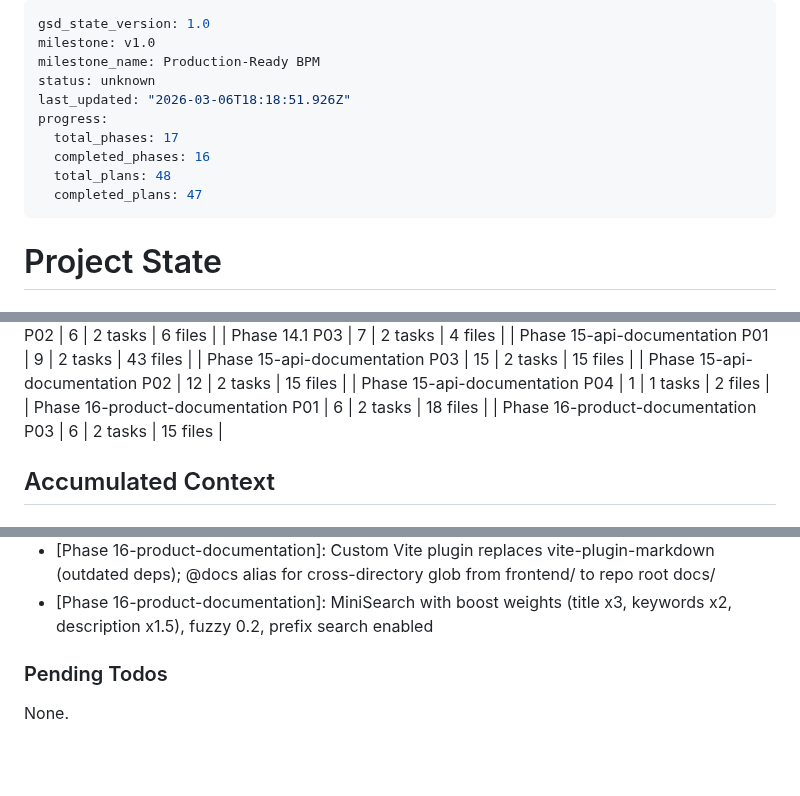
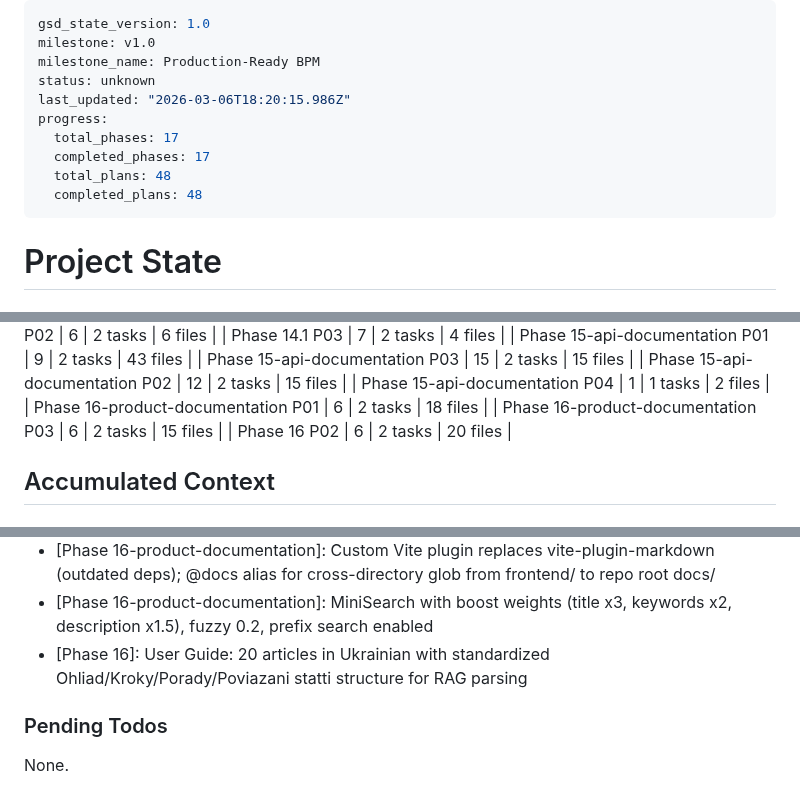
Before and after one commit to Aleksandr-hub/procivo, a Markdown page: .planning/STATE.md, 3 parts joined by grey strips. Drawn GitHub-style; blank space fills up the shorter version.

Commit message:
docs(16-02): complete User Guide Articles plan
- SUMMARY.md with 20 articles, 2 tasks, 6min duration
- STATE.md metrics and decisions updated
- ROADMAP.md progress updated

```diff
--- a/.planning/STATE.md
+++ b/.planning/STATE.md
@@ -3,12 +3,12 @@ gsd_state_version: 1.0
 milestone: v1.0
 milestone_name: Production-Ready BPM
 status: unknown
-last_updated: "2026-03-06T18:18:51.926Z"
+last_updated: "2026-03-06T18:20:15.986Z"
 progress:
   total_phases: 17
-  completed_phases: 16
+  completed_phases: 17
   total_plans: 48
-  completed_plans: 47
+  completed_plans: 48
 ---
 
 # Project State
@@ -91,6 +91,7 @@ Progress: [████████████] Phase 16 — 3/3 plans complete
 | Phase 15-api-documentation P04 | 1 | 1 tasks | 2 files |
 | Phase 16-product-documentation P01 | 6 | 2 tasks | 18 files |
 | Phase 16-product-documentation P03 | 6 | 2 tasks | 15 files |
+| Phase 16 P02 | 6 | 2 tasks | 20 files |
 
 ## Accumulated Context
 
@@ -205,6 +206,7 @@ Key architectural constraints for v2.0 (from research):
 - [Phase 15-api-documentation]: URL-based versioning (/api/v1/) documented as formal convention with Sunset header deprecation process
 - [Phase 16-product-documentation]: Custom Vite plugin replaces vite-plugin-markdown (outdated deps); @docs alias for cross-directory glob from frontend/ to repo root docs/
 - [Phase 16-product-documentation]: MiniSearch with boost weights (title x3, keywords x2, description x1.5), fuzzy 0.2, prefix search enabled
+- [Phase 16]: User Guide: 20 articles in Ukrainian with standardized Ohliad/Kroky/Porady/Poviazani statti structure for RAG parsing
 
 ### Pending Todos
 
```
Also changed, not shown: .planning/ROADMAP.md (+3 -3 lines), 1 other file.
